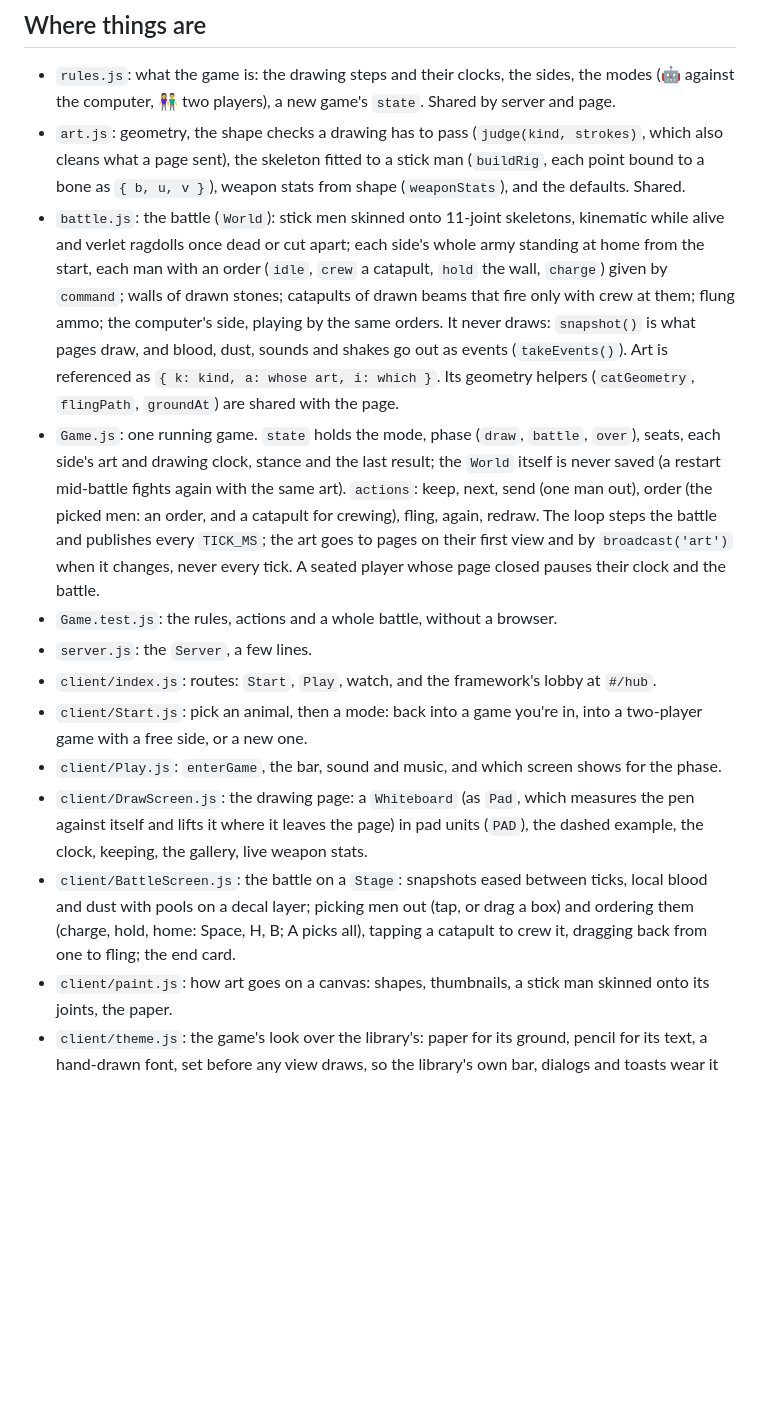
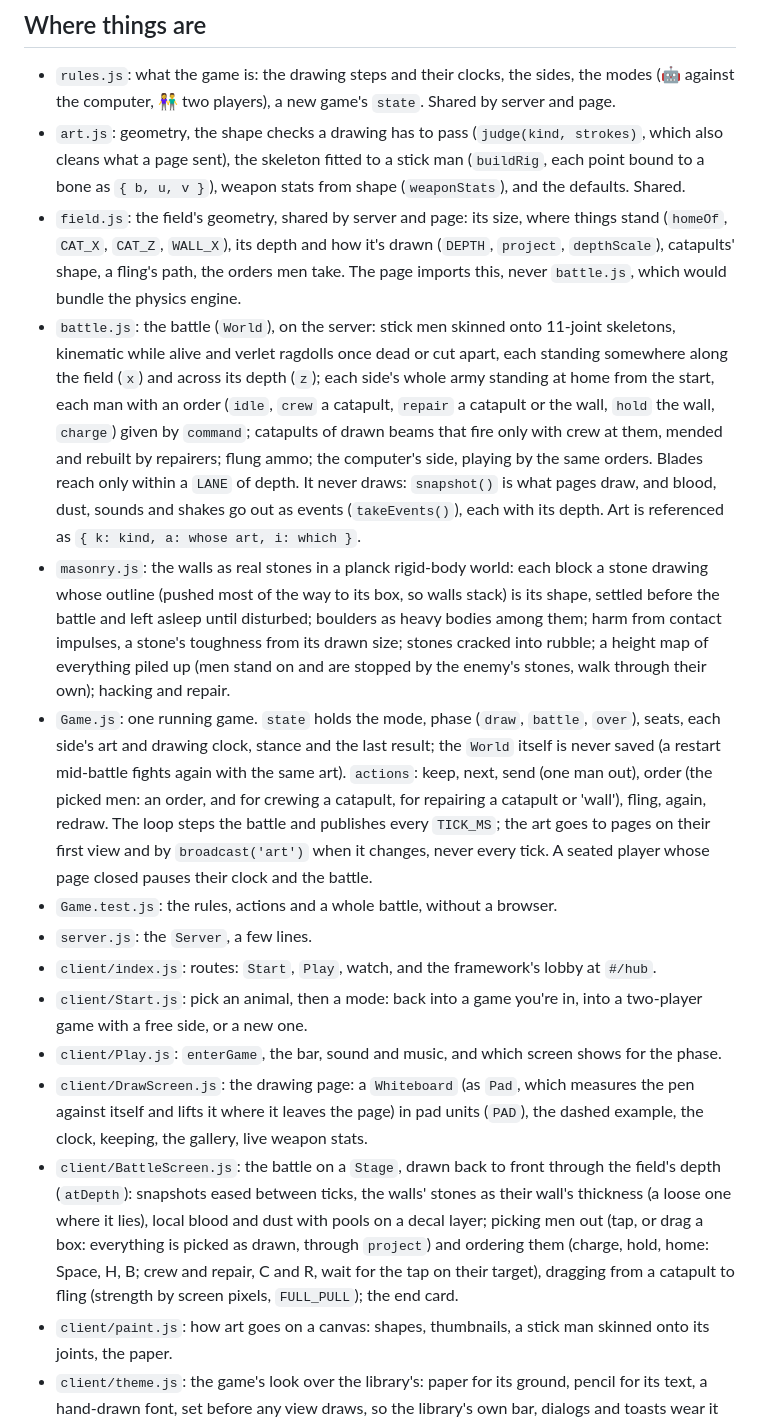
Before and after one commit to fatlard1993/stick-wars, a Markdown page: CLAUDE.md, the part around the change. GitHub-like rendering; blank space fills up the shorter version.

```diff
--- a/CLAUDE.md
+++ b/CLAUDE.md
@@ -12,15 +12,17 @@ A web game on `@fatlard1993/web-game-framework` and `@vanilla-bean/components`.
 
 - `rules.js`: what the game is: the drawing steps and their clocks, the sides, the modes (🤖 against the computer, 👫 two players), a new game's `state`. Shared by server and page.
 - `art.js`: geometry, the shape checks a drawing has to pass (`judge(kind, strokes)`, which also cleans what a page sent), the skeleton fitted to a stick man (`buildRig`, each point bound to a bone as `{ b, u, v }`), weapon stats from shape (`weaponStats`), and the defaults. Shared.
-- `battle.js`: the battle (`World`): stick men skinned onto 11-joint skeletons, kinematic while alive and verlet ragdolls once dead or cut apart; each side's whole army standing at home from the start, each man with an order (`idle`, `crew` a catapult, `hold` the wall, `charge`) given by `command`; walls of drawn stones; catapults of drawn beams that fire only with crew at them; flung ammo; the computer's side, playing by the same orders. It never draws: `snapshot()` is what pages draw, and blood, dust, sounds and shakes go out as events (`takeEvents()`). Art is referenced as `{ k: kind, a: whose art, i: which }`. Its geometry helpers (`catGeometry`, `flingPath`, `groundAt`) are shared with the page.
-- `Game.js`: one running game. `state` holds the mode, phase (`draw`, `battle`, `over`), seats, each side's art and drawing clock, stance and the last result; the `World` itself is never saved (a restart mid-battle fights again with the same art). `actions`: keep, next, send (one man out), order (the picked men: an order, and a catapult for crewing), fling, again, redraw. The loop steps the battle and publishes every `TICK_MS`; the art goes to pages on their first view and by `broadcast('art')` when it changes, never every tick. A seated player whose page closed pauses their clock and the battle.
+- `field.js`: the field's geometry, shared by server and page: its size, where things stand (`homeOf`, `CAT_X`, `CAT_Z`, `WALL_X`), its depth and how it's drawn (`DEPTH`, `project`, `depthScale`), catapults' shape, a fling's path, the orders men take. The page imports this, never `battle.js`, which would bundle the physics engine.
+- `battle.js`: the battle (`World`), on the server: stick men skinned onto 11-joint skeletons, kinematic while alive and verlet ragdolls once dead or cut apart, each standing somewhere along the field (`x`) and across its depth (`z`); each side's whole army standing at home from the start, each man with an order (`idle`, `crew` a catapult, `repair` a catapult or the wall, `hold` the wall, `charge`) given by `command`; catapults of drawn beams that fire only with crew at them, mended and rebuilt by repairers; flung ammo; the computer's side, playing by the same orders. Blades reach only within a `LANE` of depth. It never draws: `snapshot()` is what pages draw, and blood, dust, sounds and shakes go out as events (`takeEvents()`), each with its depth. Art is referenced as `{ k: kind, a: whose art, i: which }`.
+- `masonry.js`: the walls as real stones in a planck rigid-body world: each block a stone drawing whose outline (pushed most of the way to its box, so walls stack) is its shape, settled before the battle and left asleep until disturbed; boulders as heavy bodies among them; harm from contact impulses, a stone's toughness from its drawn size; stones cracked into rubble; a height map of everything piled up (men stand on and are stopped by the enemy's stones, walk through their own); hacking and repair.
+- `Game.js`: one running game. `state` holds the mode, phase (`draw`, `battle`, `over`), seats, each side's art and drawing clock, stance and the last result; the `World` itself is never saved (a restart mid-battle fights again with the same art). `actions`: keep, next, send (one man out), order (the picked men: an order, and for crewing a catapult, for repairing a catapult or 'wall'), fling, again, redraw. The loop steps the battle and publishes every `TICK_MS`; the art goes to pages on their first view and by `broadcast('art')` when it changes, never every tick. A seated player whose page closed pauses their clock and the battle.
 - `Game.test.js`: the rules, actions and a whole battle, without a browser.
 - `server.js`: the `Server`, a few lines.
 - `client/index.js`: routes: `Start`, `Play`, watch, and the framework's lobby at `#/hub`.
 - `client/Start.js`: pick an animal, then a mode: back into a game you're in, into a two-player game with a free side, or a new one.
 - `client/Play.js`: `enterGame`, the bar, sound and music, and which screen shows for the phase.
 - `client/DrawScreen.js`: the drawing page: a `Whiteboard` (as `Pad`, which measures the pen against itself and lifts it where it leaves the page) in pad units (`PAD`), the dashed example, the clock, keeping, the gallery, live weapon stats.
-- `client/BattleScreen.js`: the battle on a `Stage`: snapshots eased between ticks, local blood and dust with pools on a decal layer; picking men out (tap, or drag a box) and ordering them (charge, hold, home: Space, H, B; A picks all), tapping a catapult to crew it, dragging back from one to fling; the end card.
+- `client/BattleScreen.js`: the battle on a `Stage`, drawn back to front through the field's depth (`atDepth`): snapshots eased between ticks, the walls' stones as their wall's thickness (a loose one where it lies), local blood and dust with pools on a decal layer; picking men out (tap, or drag a box: everything is picked as drawn, through `project`) and ordering them (charge, hold, home: Space, H, B; crew and repair, C and R, wait for the tap on their target), dragging from a catapult to fling (strength by screen pixels, `FULL_PULL`); the end card.
 - `client/paint.js`: how art goes on a canvas: shapes, thumbnails, a stick man skinned onto its joints, the paper.
 - `client/theme.js`: the game's look over the library's: paper for its ground, pencil for its text, a hand-drawn font, set before any view draws, so the library's own bar, dialogs and toasts wear it too.
 - `client/icons.js`: every control and mark as a pencil doodle (an SVG path), for buttons (`icon`) and the battlefield's canvas (`drawIcon`).
```
Also changed, not shown: README.md (+16 -9 lines), screenshot.png, 12 other files.
